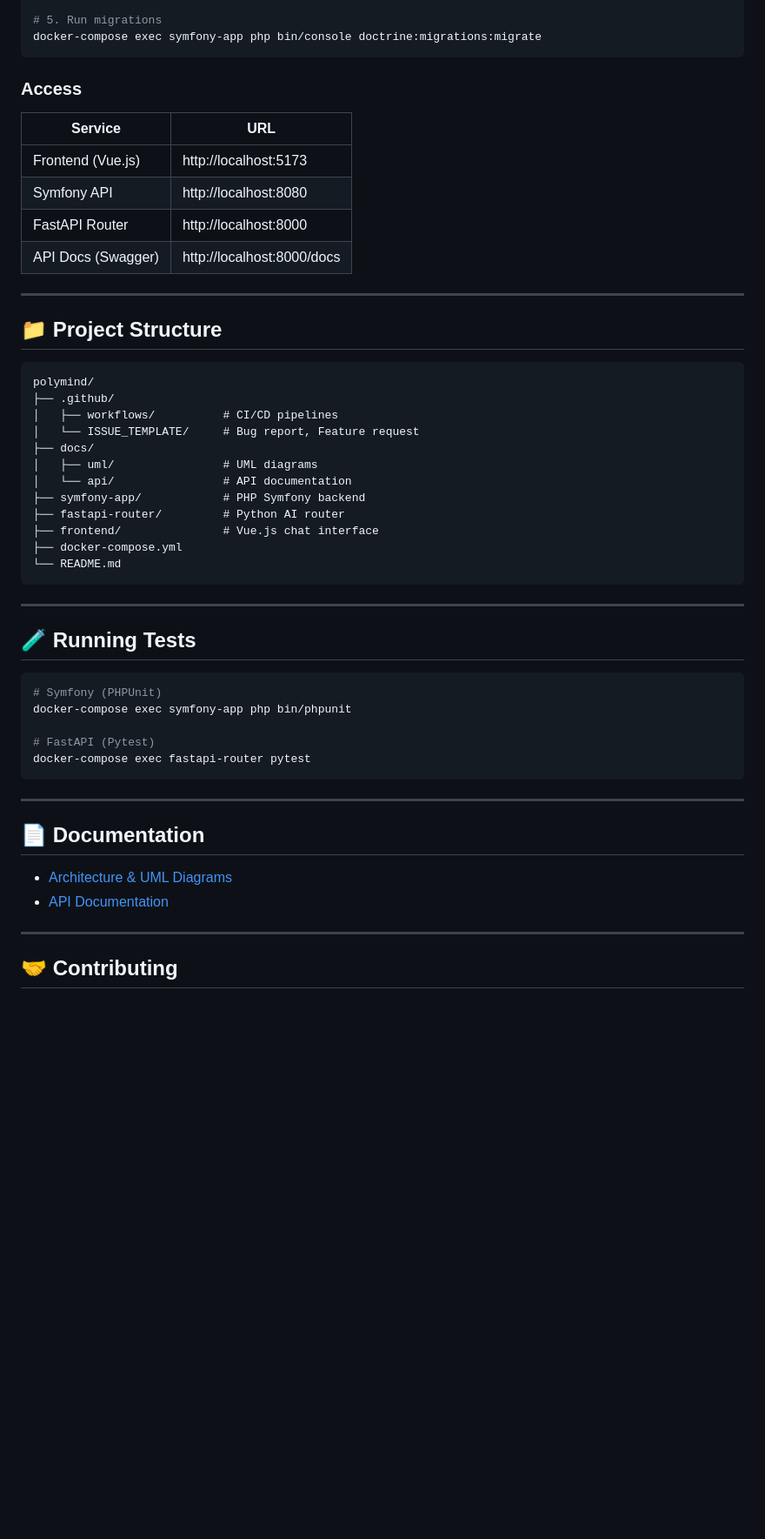
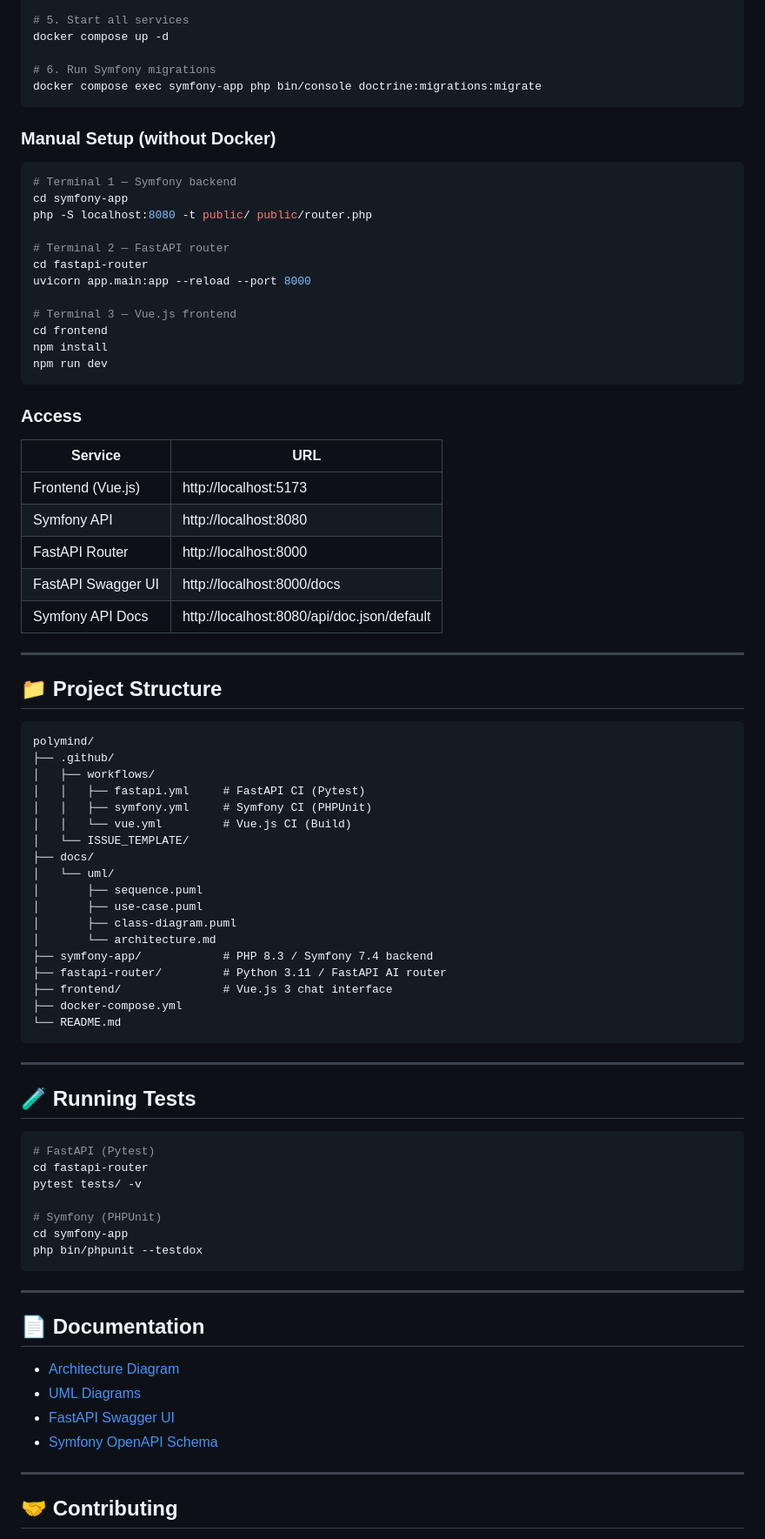
Before and after one commit to salim-atalla/polymind, a Markdown page: README.md, the part around one of its changes. Shown at 87% size. GitHub-like rendering; blank space fills up the shorter version.

Commit message:
docs: update README with accurate versions, features and setup instructions

````diff
--- a/README.md
+++ b/README.md
@@ -75,16 +102,37 @@ docker-compose up -d
 
-# 5. Run migrations
-docker-compose exec symfony-app php bin/console doctrine:migrations:migrate
+# 5. Start all services
+docker compose up -d
+
+# 6. Run Symfony migrations
+docker compose exec symfony-app php bin/console doctrine:migrations:migrate
+```
+
+### Manual Setup (without Docker)
+
+```bash
+# Terminal 1 — Symfony backend
+cd symfony-app
+php -S localhost:8080 -t public/ public/router.php
+
+# Terminal 2 — FastAPI router
+cd fastapi-router
+uvicorn app.main:app --reload --port 8000
+
+# Terminal 3 — Vue.js frontend
+cd frontend
+npm install
+npm run dev
 ```
 
 ### Access
 
-| Service            | URL                        |
-| ------------------ | -------------------------- |
-| Frontend (Vue.js)  | http://localhost:5173      |
-| Symfony API        | http://localhost:8080      |
-| FastAPI Router     | http://localhost:8000      |
-| API Docs (Swagger) | http://localhost:8000/docs |
+| Service            | URL                                        |
+| ------------------ | ------------------------------------------ |
+| Frontend (Vue.js)  | http://localhost:5173                      |
+| Symfony API        | http://localhost:8080                      |
+| FastAPI Router     | http://localhost:8000                      |
+| FastAPI Swagger UI | http://localhost:8000/docs                 |
+| Symfony API Docs   | http://localhost:8080/api/doc.json/default |
 
 ---
 
@@ -93,14 +141,20 @@ docker-compose exec symfony-app php bin/console doctrine:migrations:migrate
 ```
 polymind/
 ├── .github/
-│   ├── workflows/          # CI/CD pipelines
-│   └── ISSUE_TEMPLATE/     # Bug report, Feature request
+│   ├── workflows/
+│   │   ├── fastapi.yml     # FastAPI CI (Pytest)
+│   │   ├── symfony.yml     # Symfony CI (PHPUnit)
+│   │   └── vue.yml         # Vue.js CI (Build)
+│   └── ISSUE_TEMPLATE/
 ├── docs/
-│   ├── uml/                # UML diagrams
-│   └── api/                # API documentation
-├── symfony-app/            # PHP Symfony backend
-├── fastapi-router/         # Python AI router
-├── frontend/               # Vue.js chat interface
+│   └── uml/
+│       ├── sequence.puml
+│       ├── use-case.puml
+│       ├── class-diagram.puml
+│       └── architecture.md
+├── symfony-app/            # PHP 8.3 / Symfony 7.4 backend
+├── fastapi-router/         # Python 3.11 / FastAPI AI router
+├── frontend/               # Vue.js 3 chat interface
 ├── docker-compose.yml
 └── README.md
 ```
@@ -110,19 +164,23 @@ polymind/
 ## 🧪 Running Tests
 
 ```bash
+# FastAPI (Pytest)
+cd fastapi-router
+pytest tests/ -v
+
 # Symfony (PHPUnit)
-docker-compose exec symfony-app php bin/phpunit
-
-# FastAPI (Pytest)
-docker-compose exec fastapi-router pytest
+cd symfony-app
+php bin/phpunit --testdox
 ```
 
 ---
 
 ## 📄 Documentation
 
--   [Architecture & UML Diagrams](./docs/uml/)
--   [API Documentation](http://localhost:8000/docs)
+-   [Architecture Diagram](./docs/uml/architecture.md)
+-   [UML Diagrams](./docs/uml/)
+-   [FastAPI Swagger UI](http://localhost:8000/docs)
+-   [Symfony OpenAPI Schema](http://localhost:8080/api/doc.json/default)
 
 ---
 
````
Also changed, not shown: other parts of README.md (+43 -16 lines).
